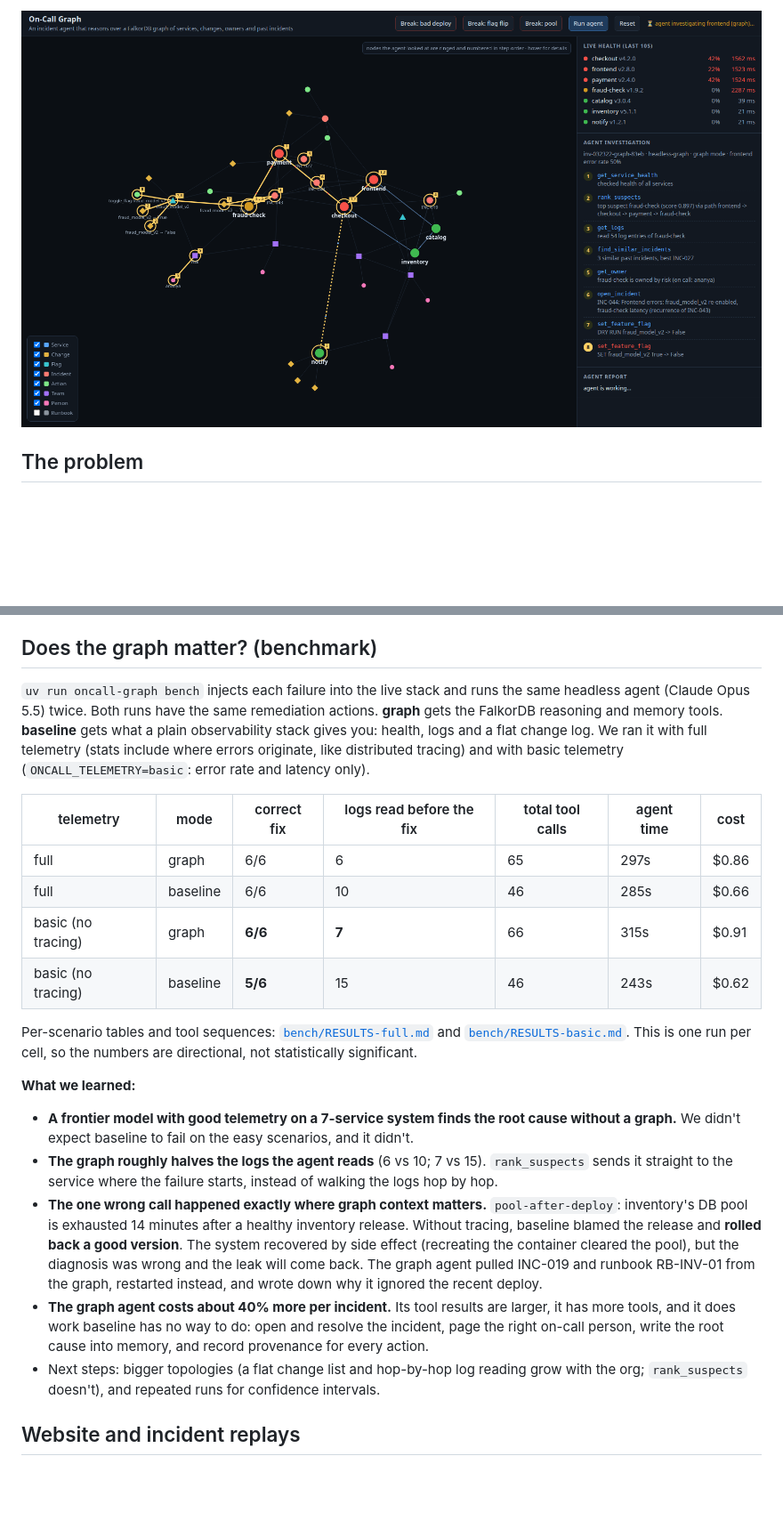
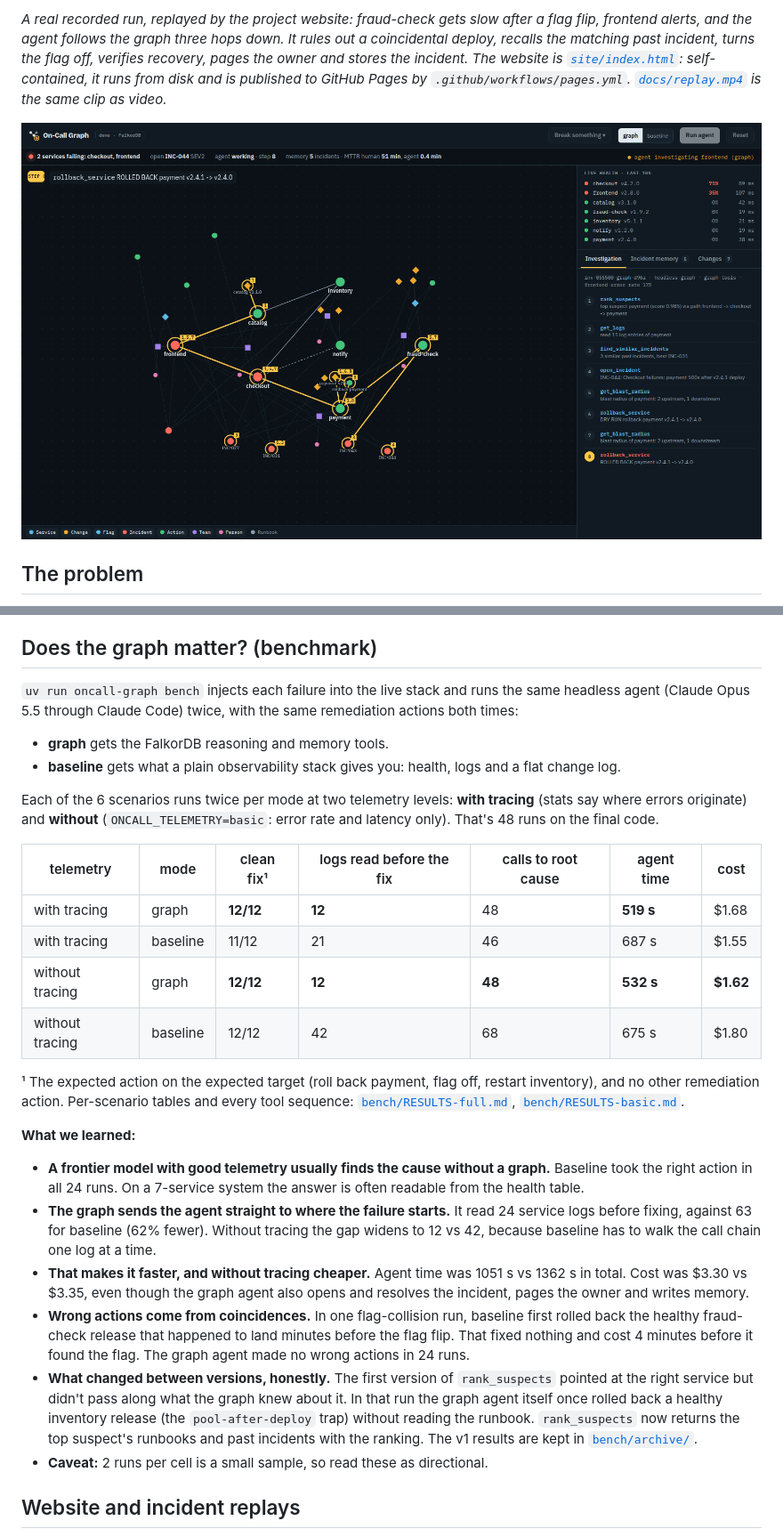
Before and after one commit to IWhitebird/rootpath, a Markdown page: README.md, 2 parts joined by grey strips. Shown at 89% size. Drawn GitHub-style; pictures changed too: docs/screenshot.png; blank space fills up the shorter version.

Commit message:
Final 48-run benchmark and re-recorded replays

```diff
--- a/README.md
+++ b/README.md
@@ -12,5 +11,12 @@ by `.github/workflows/pages.yml`; open it locally with no server needed).
 
-![On-Call Graph console](docs/screenshot.png)
+*A real recorded run, replayed by the project website: fraud-check gets slow after a flag flip,
+frontend alerts, and the agent follows the graph three hops down. It rules out a coincidental
+deploy, recalls the matching past incident, turns the flag off, verifies recovery, pages the owner
+and stores the incident. The website is [`site/index.html`](site/index.html): self-contained, it runs
+from disk and is published to GitHub Pages by `.github/workflows/pages.yml`.
+[`docs/replay.mp4`](docs/replay.mp4) is the same clip as video.*
+
+![The operator console mid-incident](docs/screenshot.png)
 
 ## The problem
 
@@ -168,40 +174,45 @@ Use `--autonomy propose` for dry-run-only recommendations.
 ## Does the graph matter? (benchmark)
 
 `uv run oncall-graph bench` injects each failure into the live stack and runs the same headless
-agent (Claude Opus 5.5) twice. Both runs have the same remediation actions. **graph** gets the
-FalkorDB reasoning and memory tools. **baseline** gets what a plain observability stack gives you:
-health, logs and a flat change log. We ran it with full telemetry (stats include where errors
-originate, like distributed tracing) and with basic telemetry (`ONCALL_TELEMETRY=basic`: error rate
-and latency only).
+agent (Claude Opus 5.5 through Claude Code) twice, with the same remediation actions both times:
 
-| telemetry | mode | correct fix | logs read before the fix | total tool calls | agent time | cost |
+- **graph** gets the FalkorDB reasoning and memory tools.
+- **baseline** gets what a plain observability stack gives you: health, logs and a flat change log.
+
+Each of the 6 scenarios runs twice per mode at two telemetry levels: **with tracing** (stats say where
+errors originate) and **without** (`ONCALL_TELEMETRY=basic`: error rate and latency only). That's 48
+runs on the final code.
+
+| telemetry | mode | clean fix¹ | logs read before the fix | calls to root cause | agent time | cost |
 |---|---|---|---|---|---|---|
-| full | graph | 6/6 | 6 | 65 | 297s | $0.86 |
-| full | baseline | 6/6 | 10 | 46 | 285s | $0.66 |
-| basic (no tracing) | graph | **6/6** | **7** | 66 | 315s | $0.91 |
-| basic (no tracing) | baseline | **5/6** | 15 | 46 | 243s | $0.62 |
+| with tracing | graph | **12/12** | **12** | 48 | **519 s** | $1.68 |
+| with tracing | baseline | 11/12 | 21 | 46 | 687 s | $1.55 |
+| without tracing | graph | **12/12** | **12** | **48** | **532 s** | **$1.62** |
+| without tracing | baseline | 12/12 | 42 | 68 | 675 s | $1.80 |
 
-Per-scenario tables and tool sequences: [`bench/RESULTS-full.md`](bench/RESULTS-full.md) and
-[`bench/RESULTS-basic.md`](bench/RESULTS-basic.md). This is one run per cell, so the numbers are
-directional, not statistically significant.
+¹ The expected action on the expected target (roll back payment, flag off, restart inventory), and no
+other remediation action. Per-scenario tables and every tool sequence:
+[`bench/RESULTS-full.md`](bench/RESULTS-full.md), [`bench/RESULTS-basic.md`](bench/RESULTS-basic.md).
 
 **What we learned:**
 
-- **A frontier model with good telemetry on a 7-service system finds the root cause without a graph.**
-  We didn't expect baseline to fail on the easy scenarios, and it didn't.
-- **The graph roughly halves the logs the agent reads** (6 vs 10; 7 vs 15). `rank_suspects` sends it
-  straight to the service where the failure starts, instead of walking the logs hop by hop.
-- **The one wrong call happened exactly where graph context matters.** `pool-after-deploy`: inventory's
-  DB pool is exhausted 14 minutes after a healthy inventory release. Without tracing, baseline blamed the
-  release and **rolled back a good version**. The system recovered by side effect (recreating the
-  container cleared the pool), but the diagnosis was wrong and the leak will come back. The graph agent
-  pulled INC-019 and runbook RB-INV-01 from the graph, restarted instead, and wrote down why it ignored
-  the recent deploy.
-- **The graph agent costs about 40% more per incident.** Its tool results are larger, it has more tools,
-  and it does work baseline has no way to do: open and resolve the incident, page the right on-call
-  person, write the root cause into memory, and record provenance for every action.
-- Next steps: bigger topologies (a flat change list and hop-by-hop log reading grow with the org;
-  `rank_suspects` doesn't), and repeated runs for confidence intervals.
+- **A frontier model with good telemetry usually finds the cause without a graph.** Baseline took the
+  right action in all 24 runs. On a 7-service system the answer is often readable from the health table.
+- **The graph sends the agent straight to where the failure starts.** It read 24 service logs before
+  fixing, against 63 for baseline (62% fewer). Without tracing the gap widens to 12 vs 42, because
+  baseline has to walk the call chain one log at a time.
+- **That makes it faster, and without tracing cheaper.** Agent time was 1051 s vs 1362 s in total.
+  Cost was $3.30 vs $3.35, even though the graph agent also opens and resolves the incident, pages
+  the owner and writes memory.
+- **Wrong actions come from coincidences.** In one flag-collision run, baseline first rolled back the
+  healthy fraud-check release that happened to land minutes before the flag flip. That fixed nothing
+  and cost 4 minutes before it found the flag. The graph agent made no wrong actions in 24 runs.
+- **What changed between versions, honestly.** The first version of `rank_suspects` pointed at the
+  right service but didn't pass along what the graph knew about it. In that run the graph agent
+  itself once rolled back a healthy inventory release (the `pool-after-deploy` trap) without reading
+  the runbook. `rank_suspects` now returns the top suspect's runbooks and past incidents with the
+  ranking. The v1 results are kept in [`bench/archive/`](bench/archive/).
+- **Caveat:** 2 runs per cell is a small sample, so read these as directional.
 
 ## Website and incident replays
 
```
Also changed, not shown: other parts of README.md (+1 -2 lines), bench/RESULTS-basic.md (+52 -26 lines), bench/RESULTS-full.md (+44 -42 lines), docs/website.png (added), 12 other files.
